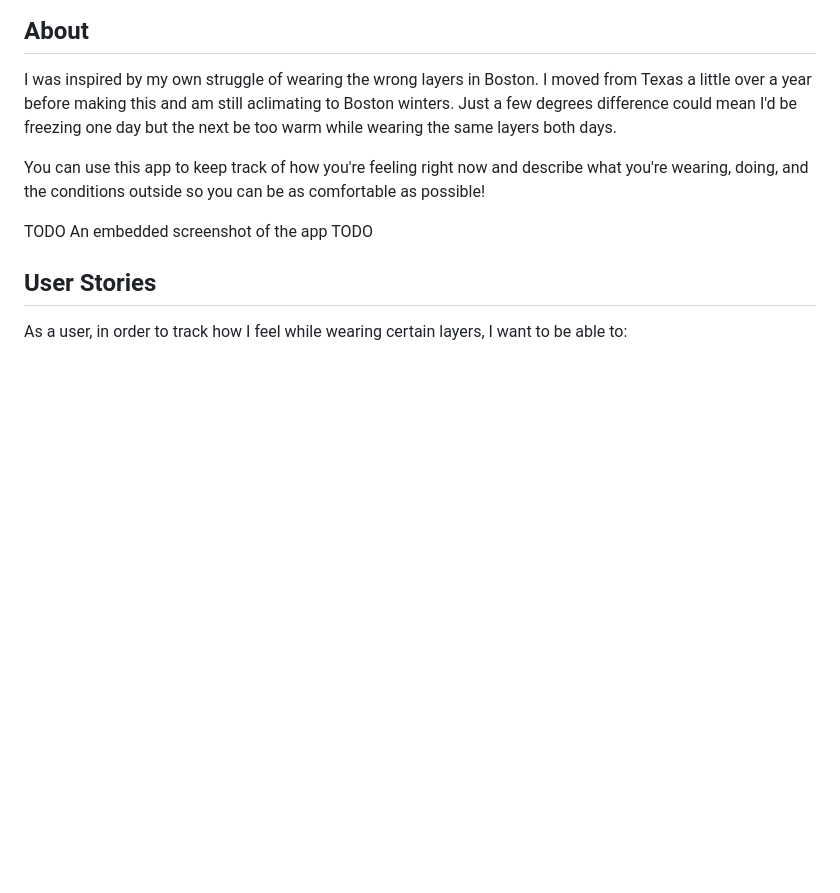
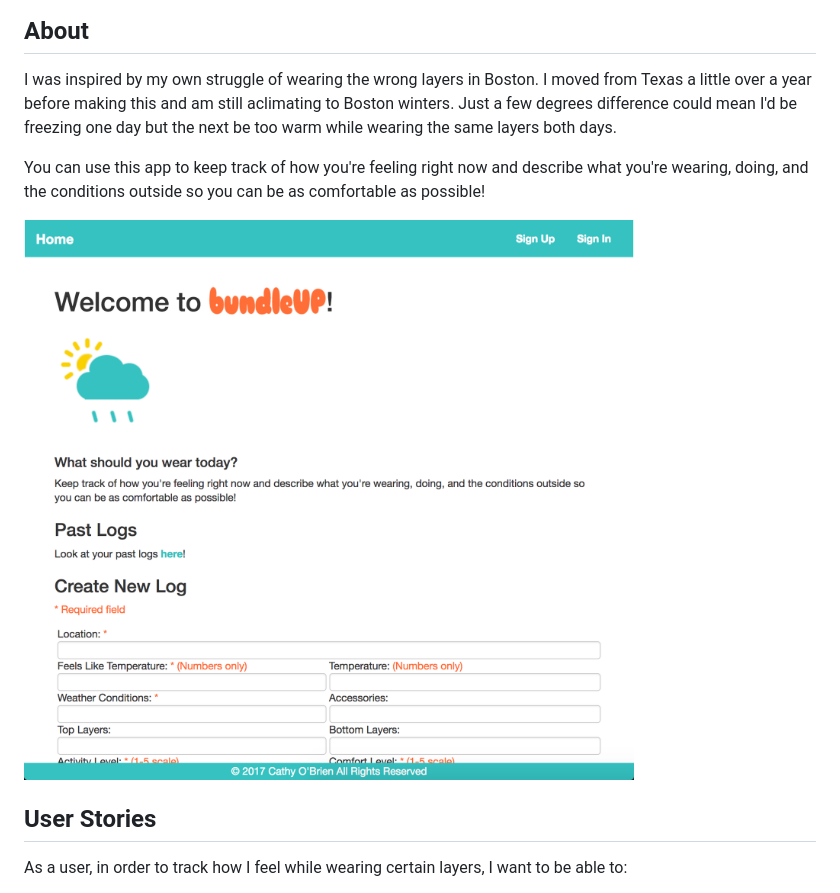
Before and after one commit to cathyob/bundleUP, a Markdown page: README.md, the part around the change. Rendered like a GitHub page; pictures changed too: app/bundleUP-view.png (added); blank space fills up the shorter version.

```diff
--- a/README.md
+++ b/README.md
@@ -14,7 +14,7 @@ I was inspired by my own struggle of wearing the wrong layers in Boston. I moved
 
 You can use this app to keep track of how you're feeling right now and describe what you're wearing, doing, and the conditions outside so you can be as comfortable as possible!
 
-TODO An embedded screenshot of the app TODO
+![alt text](https://raw.githubusercontent.com/cathyob/bundleUP/master/app/bundleUP-view.png "Screenshot of Home Page")
 
 ## User Stories
 
```
